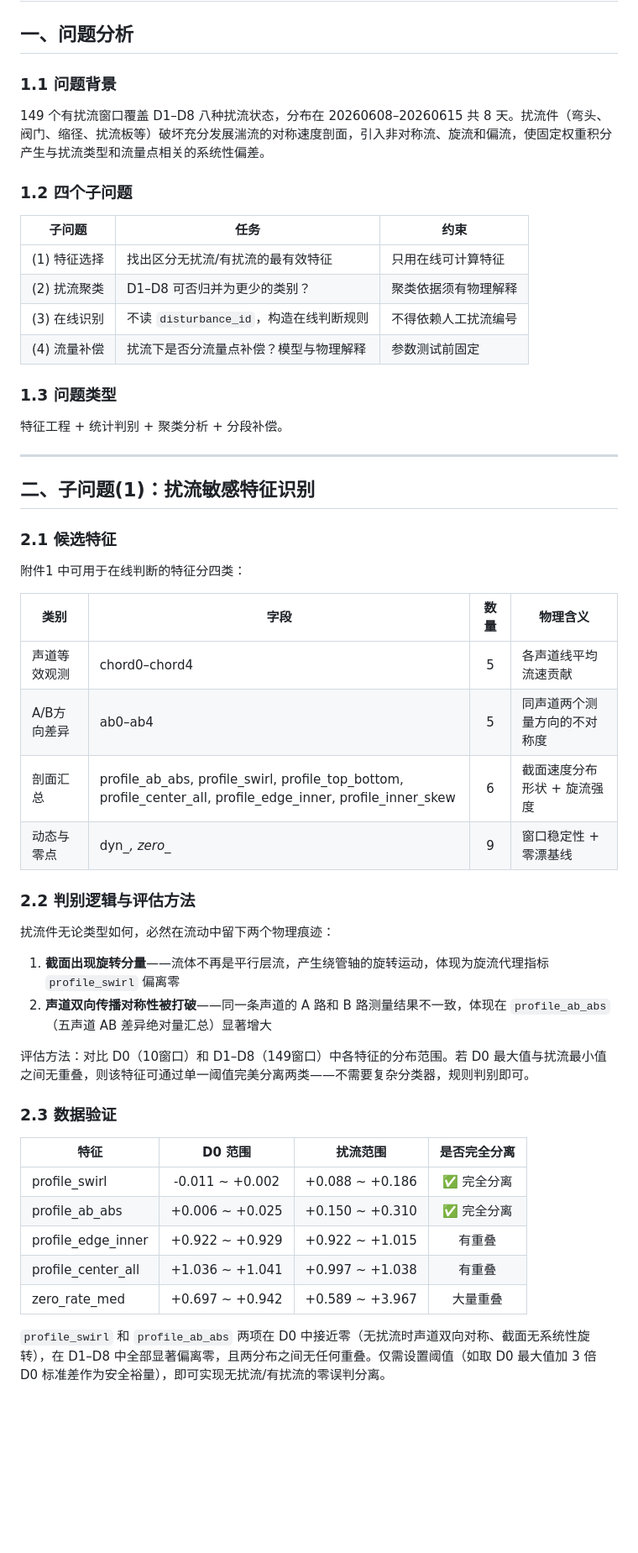
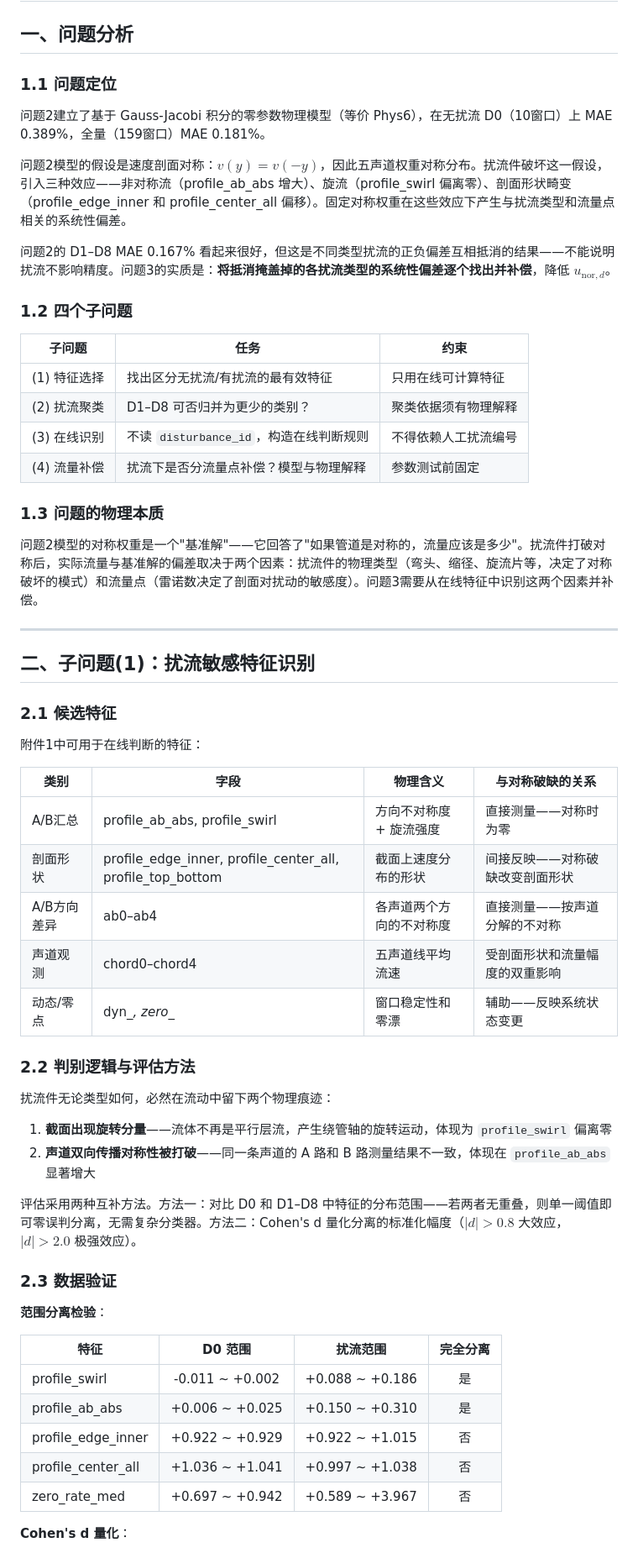
Before and after one commit to luiluilulu/SchoolMathModeling, a Markdown page: A题/analysis/问题3_扰流剖面识别与补偿.md, the part around one of its changes. Shown at 84% size. GitHub-like rendering; blank space fills up the shorter version.

```diff
--- a/A题/analysis/问题3_扰流剖面识别与补偿.md
+++ b/A题/analysis/问题3_扰流剖面识别与补偿.md
@@ -2,9 +2,13 @@
 
 ## 一、问题分析
 
-### 1.1 问题背景
+### 1.1 问题定位
 
-149 个有扰流窗口覆盖 D1–D8 八种扰流状态，分布在 20260608–20260615 共 8 天。扰流件（弯头、阀门、缩径、扰流板等）破坏充分发展湍流的对称速度剖面，引入非对称流、旋流和偏流，使固定权重积分产生与扰流类型和流量点相关的系统性偏差。
+问题2建立了基于 Gauss-Jacobi 积分的零参数物理模型（等价 Phys6），在无扰流 D0（10窗口）上 MAE 0.389%，全量（159窗口）MAE 0.181%。
+
+问题2模型的假设是速度剖面对称：$v(y)=v(-y)$，因此五声道权重对称分布。扰流件破坏这一假设，引入三种效应——非对称流（profile_ab_abs 增大）、旋流（profile_swirl 偏离零）、剖面形状畸变（profile_edge_inner 和 profile_center_all 偏移）。固定对称权重在这些效应下产生与扰流类型和流量点相关的系统性偏差。
+
+问题2的 D1–D8 MAE 0.167% 看起来很好，但这是不同类型扰流的正负偏差互相抵消的结果——不能说明扰流不影响精度。问题3的实质是：**将抵消掩盖掉的各扰流类型的系统性偏差逐个找出并补偿**，降低 $u_{\text{nor},d}$。
 
 ### 1.2 四个子问题
 
@@ -15,9 +19,9 @@
 | (3) 在线识别 | 不读 `disturbance_id`，构造在线判断规则 | 不得依赖人工扰流编号 |
 | (4) 流量补偿 | 扰流下是否分流量点补偿？模型与物理解释 | 参数测试前固定 |
 
-### 1.3 问题类型
+### 1.3 问题的物理本质
 
-特征工程 + 统计判别 + 聚类分析 + 分段补偿。
+问题2模型的对称权重是一个"基准解"——它回答了"如果管道是对称的，流量应该是多少"。扰流件打破对称后，实际流量与基准解的偏差取决于两个因素：扰流件的物理类型（弯头、缩径、旋流片等，决定了对称破坏的模式）和流量点（雷诺数决定了剖面对扰动的敏感度）。问题3需要从在线特征中识别这两个因素并补偿。
 
 ---
 
@@ -25,33 +29,36 @@
 
 ### 2.1 候选特征
 
-附件1 中可用于在线判断的特征分四类：
+附件1中可用于在线判断的特征：
 
-| 类别 | 字段 | 数量 | 物理含义 |
-|------|------|:---:|---------|
-| 声道等效观测 | chord0–chord4 | 5 | 各声道线平均流速贡献 |
-| A/B方向差异 | ab0–ab4 | 5 | 同声道两个测量方向的不对称度 |
-| 剖面汇总 | profile_ab_abs, profile_swirl, profile_top_bottom, profile_center_all, profile_edge_inner, profile_inner_skew | 6 | 截面速度分布形状 + 旋流强度 |
-| 动态与零点 | dyn_*, zero_* | 9 | 窗口稳定性 + 零漂基线 |
+| 类别 | 字段 | 物理含义 | 与对称破缺的关系 |
+|------|------|---------|----------------|
+| A/B汇总 | profile_ab_abs, profile_swirl | 方向不对称度 + 旋流强度 | 直接测量——对称时为零 |
+| 剖面形状 | profile_edge_inner, profile_center_all, profile_top_bottom | 截面上速度分布的形状 | 间接反映——对称破缺改变剖面形状 |
+| A/B方向差异 | ab0–ab4 | 各声道两个方向的不对称度 | 直接测量——按声道分解的不对称 |
+| 声道观测 | chord0–chord4 | 五声道线平均流速 | 受剖面形状和流量幅度的双重影响 |
+| 动态/零点 | dyn_*, zero_* | 窗口稳定性和零漂 | 辅助——反映系统状态变更 |
 
 ### 2.2 判别逻辑与评估方法
 
 扰流件无论类型如何，必然在流动中留下两个物理痕迹：
 
-1. **截面出现旋转分量**——流体不再是平行层流，产生绕管轴的旋转运动，体现为旋流代理指标 `profile_swirl` 偏离零
-2. **声道双向传播对称性被打破**——同一条声道的 A 路和 B 路测量结果不一致，体现在 `profile_ab_abs`（五声道 AB 差异绝对量汇总）显著增大
+1. **截面出现旋转分量**——流体不再是平行层流，产生绕管轴的旋转运动，体现为 `profile_swirl` 偏离零
+2. **声道双向传播对称性被打破**——同一条声道的 A 路和 B 路测量结果不一致，体现在 `profile_ab_abs` 显著增大
 
-评估方法：对比 D0（10窗口）和 D1–D8（149窗口）中各特征的分布范围。若 D0 最大值与扰流最小值之间无重叠，则该特征可通过单一阈值完美分离两类——不需要复杂分类器，规则判别即可。
+评估采用两种互补方法。方法一：对比 D0 和 D1–D8 中特征的分布范围——若两者无重叠，则单一阈值即可零误判分离，无需复杂分类器。方法二：Cohen's d 量化分离的标准化幅度（$|d|>0.8$ 大效应，$|d|>2.0$ 极强效应）。
 
 ### 2.3 数据验证
 
-| 特征 | D0 范围 | 扰流范围 | 是否完全分离 |
+**范围分离检验**：
+
+| 特征 | D0 范围 | 扰流范围 | 完全分离 |
 |------|:---:|:---:|:---:|
-| profile_swirl | -0.011 ~ +0.002 | +0.088 ~ +0.186 | ✅ 完全分离 |
-| profile_ab_abs | +0.006 ~ +0.025 | +0.150 ~ +0.310 | ✅ 完全分离 |
-| profile_edge_inner | +0.922 ~ +0.929 | +0.922 ~ +1.015 | 有重叠 |
-| profile_center_all | +1.036 ~ +1.041 | +0.997 ~ +1.038 | 有重叠 |
-| zero_rate_med | +0.697 ~ +0.942 | +0.589 ~ +3.967 | 大量重叠 |
+| profile_swirl | -0.011 ~ +0.002 | +0.088 ~ +0.186 | 是 |
+| profile_ab_abs | +0.006 ~ +0.025 | +0.150 ~ +0.310 | 是 |
+| profile_edge_inner | +0.922 ~ +0.929 | +0.922 ~ +1.015 | 否 |
+| profile_center_all | +1.036 ~ +1.041 | +0.997 ~ +1.038 | 否 |
+| zero_rate_med | +0.697 ~ +0.942 | +0.589 ~ +3.967 | 否 |
 
-`profile_swirl` 和 `profile_ab_abs` 两项在 D0 中接近零（无扰流时声道双向对称、截面无系统性旋转），在 D1–D8 中全部显著偏离零，且两分布之间无任何重叠。仅需设置阈值（如取 D0 最大值加 3 倍 D0 标准差作为安全裕量），即可实现无扰流/有扰流的零误判分离。
+**Cohen's d 量化**：
 
```
Also changed, not shown: other parts of A题/analysis/问题3_扰流剖面识别与补偿.md (+96 -113 lines).
